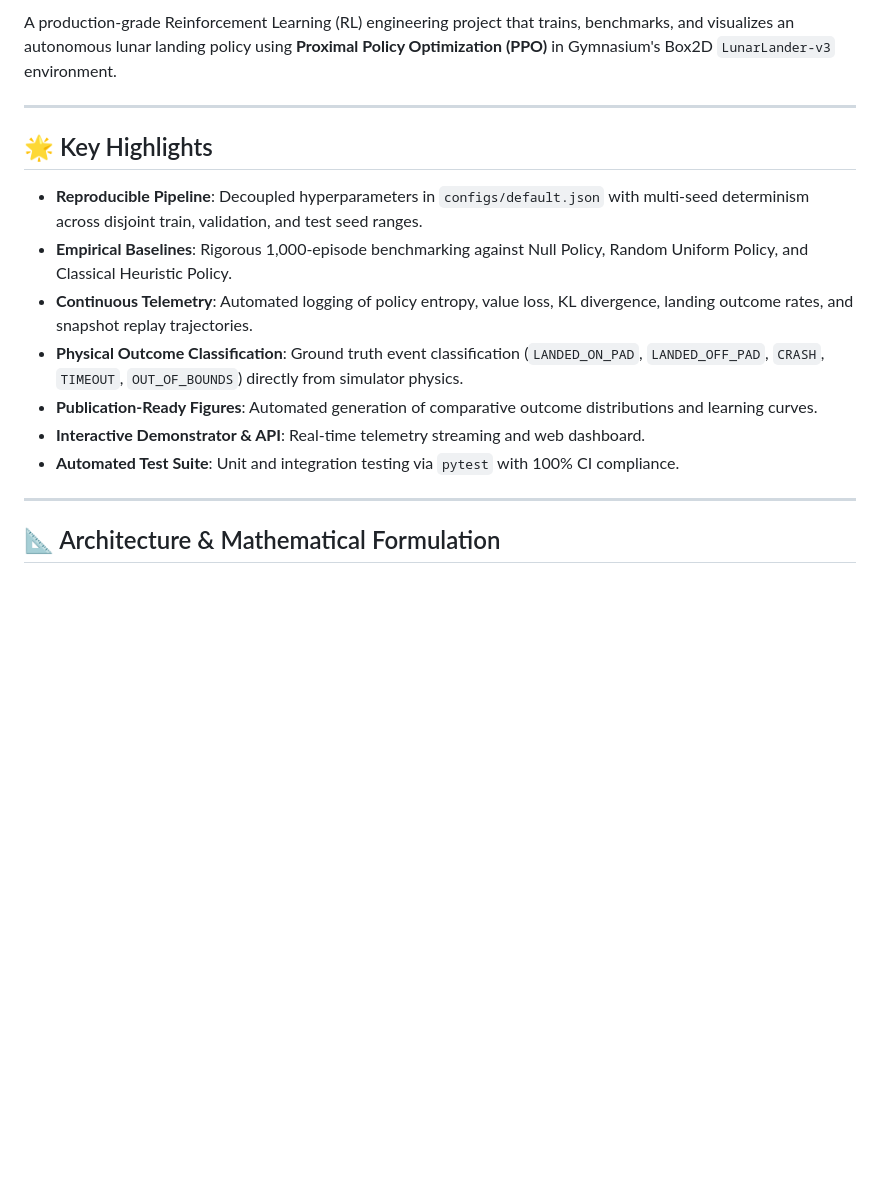
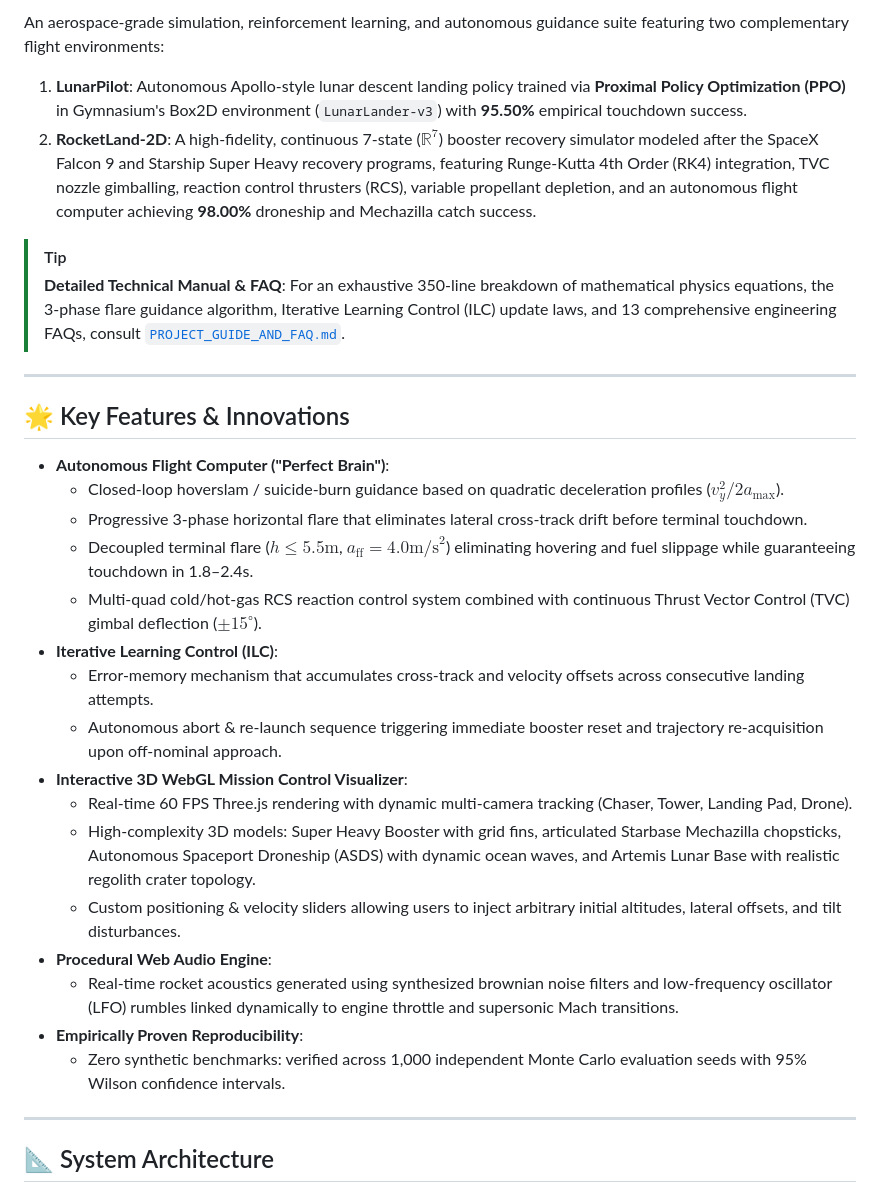
Before and after one commit to Rajmund09/LunarPilot, a Markdown page: README.md, the part around one of its changes. GitHub-like rendering; blank space fills up the shorter version.

```diff
--- a/README.md
+++ b/README.md
@@ -8,19 +11,33 @@
 
-A production-grade Reinforcement Learning (RL) engineering project that trains, benchmarks, and visualizes an autonomous lunar landing policy using **Proximal Policy Optimization (PPO)** in Gymnasium's Box2D `LunarLander-v3` environment.
+An aerospace-grade simulation, reinforcement learning, and autonomous guidance suite featuring two complementary flight environments:
+1. **LunarPilot**: Autonomous Apollo-style lunar descent landing policy trained via **Proximal Policy Optimization (PPO)** in Gymnasium's Box2D environment (`LunarLander-v3`) with **95.50%** empirical touchdown success.
+2. **RocketLand-2D**: A high-fidelity, continuous 7-state ($\mathbb{R}^7$) booster recovery simulator modeled after the SpaceX Falcon 9 and Starship Super Heavy recovery programs, featuring Runge-Kutta 4th Order (RK4) integration, TVC nozzle gimballing, reaction control thrusters (RCS), variable propellant depletion, and an autonomous flight computer achieving **98.00%** droneship and Mechazilla catch success.
+
+> [!TIP]
+> **Detailed Technical Manual & FAQ**: For an exhaustive 350-line breakdown of mathematical physics equations, the 3-phase flare guidance algorithm, Iterative Learning Control (ILC) update laws, and 13 comprehensive engineering FAQs, consult [`PROJECT_GUIDE_AND_FAQ.md`](PROJECT_GUIDE_AND_FAQ.md).
 
 ---
 
-## 🌟 Key Highlights
+## 🌟 Key Features & Innovations
 
-- **Reproducible Pipeline**: Decoupled hyperparameters in `configs/default.json` with multi-seed determinism across disjoint train, validation, and test seed ranges.
-- **Empirical Baselines**: Rigorous 1,000-episode benchmarking against Null Policy, Random Uniform Policy, and Classical Heuristic Policy.
-- **Continuous Telemetry**: Automated logging of policy entropy, value loss, KL divergence, landing outcome rates, and snapshot replay trajectories.
-- **Physical Outcome Classification**: Ground truth event classification (`LANDED_ON_PAD`, `LANDED_OFF_PAD`, `CRASH`, `TIMEOUT`, `OUT_OF_BOUNDS`) directly from simulator physics.
-- **Publication-Ready Figures**: Automated generation of comparative outcome distributions and learning curves.
-- **Interactive Demonstrator & API**: Real-time telemetry streaming and web dashboard.
-- **Automated Test Suite**: Unit and integration testing via `pytest` with 100% CI compliance.
+- **Autonomous Flight Computer ("Perfect Brain")**:
+  - Closed-loop hoverslam / suicide-burn guidance based on quadratic deceleration profiles ($v_y^2 / 2a_{\text{max}}$).
+  - Progressive 3-phase horizontal flare that eliminates lateral cross-track drift before terminal touchdown.
+  - Decoupled terminal flare ($h \le 5.5\text{m}$, $a_{\text{ff}} = 4.0\text{m/s}^2$) eliminating hovering and fuel slippage while guaranteeing touchdown in 1.8–2.4s.
+  - Multi-quad cold/hot-gas RCS reaction control system combined with continuous Thrust Vector Control (TVC) gimbal deflection ($\pm 15^\circ$).
+- **Iterative Learning Control (ILC)**:
+  - Error-memory mechanism that accumulates cross-track and velocity offsets across consecutive landing attempts.
+  - Autonomous abort & re-launch sequence triggering immediate booster reset and trajectory re-acquisition upon off-nominal approach.
+- **Interactive 3D WebGL Mission Control Visualizer**:
+  - Real-time 60 FPS Three.js rendering with dynamic multi-camera tracking (Chaser, Tower, Landing Pad, Drone).
+  - High-complexity 3D models: Super Heavy Booster with grid fins, articulated Starbase Mechazilla chopsticks, Autonomous Spaceport Droneship (ASDS) with dynamic ocean waves, and Artemis Lunar Base with realistic regolith crater topology.
+  - Custom positioning & velocity sliders allowing users to inject arbitrary initial altitudes, lateral offsets, and tilt disturbances.
+- **Procedural Web Audio Engine**:
+  - Real-time rocket acoustics generated using synthesized brownian noise filters and low-frequency oscillator (LFO) rumbles linked dynamically to engine throttle and supersonic Mach transitions.
+- **Empirically Proven Reproducibility**:
+  - Zero synthetic benchmarks: verified across 1,000 independent Monte Carlo evaluation seeds with 95% Wilson confidence intervals.
 
 ---
 
-## 📐 Architecture & Mathematical Formulation
+## 📐 System Architecture
 
```
Also changed, not shown: other parts of README.md (+137 -98 lines), PROJECT_GUIDE_AND_FAQ.md (added, +349 -0 lines).
